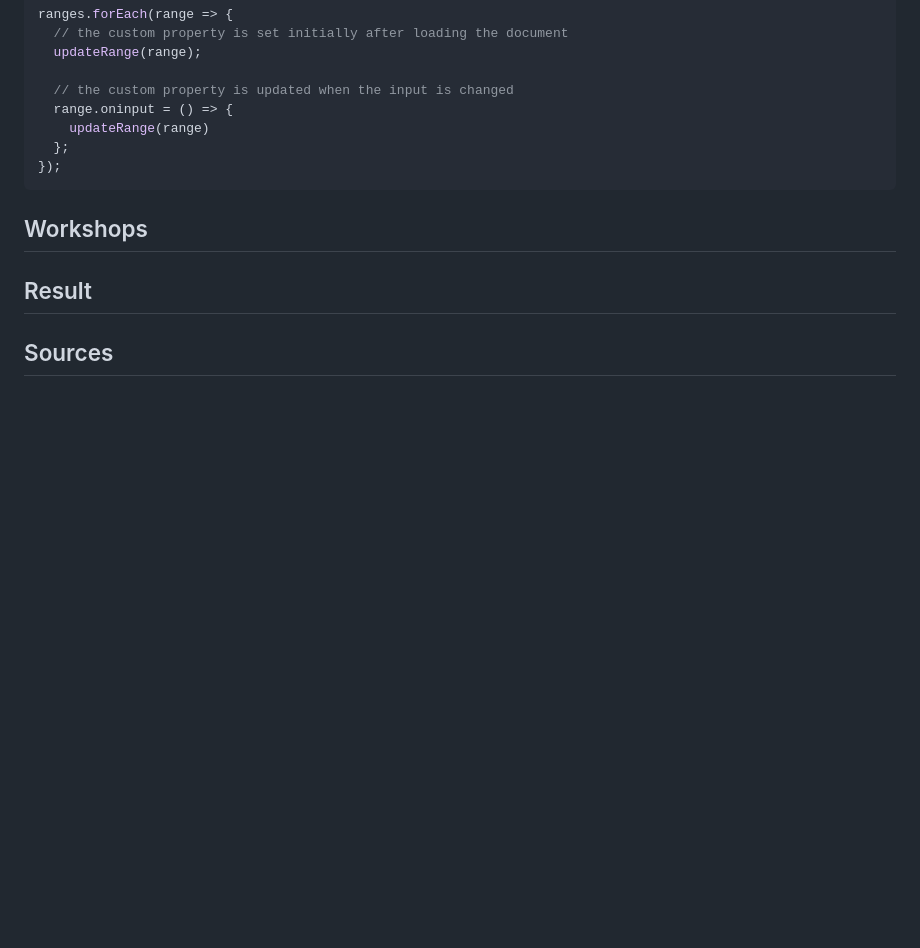
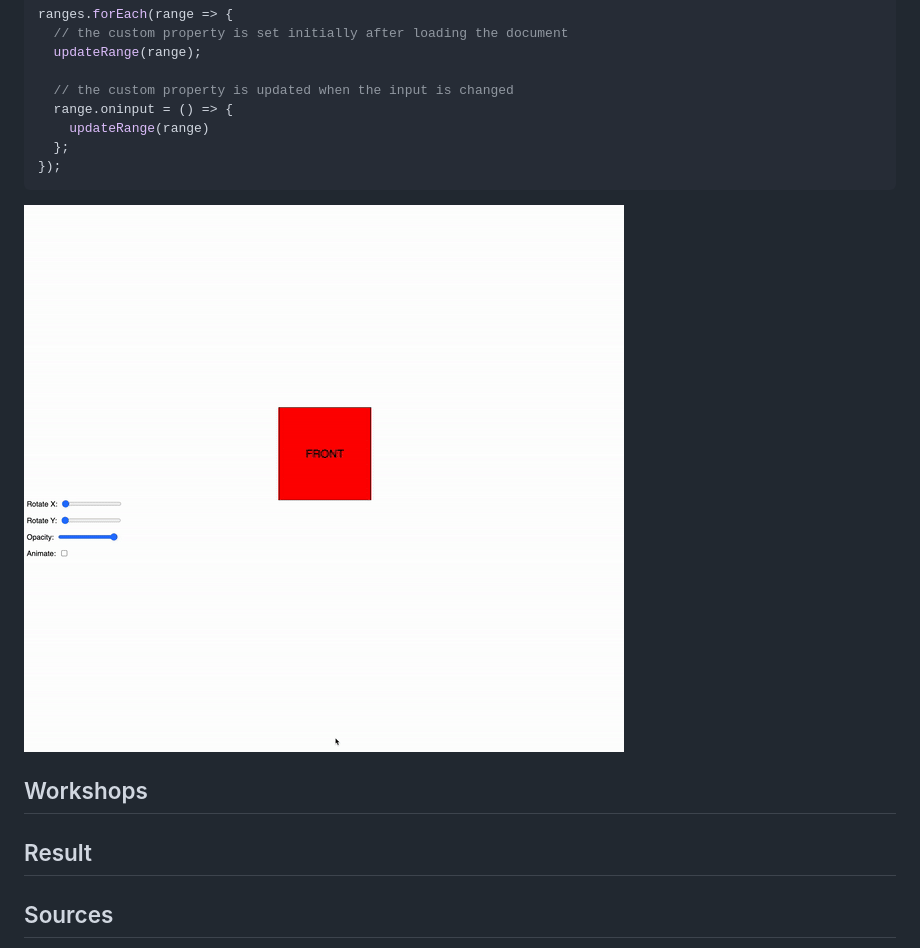
Before and after one commit to TristanBrattinga/cssttr, a Markdown page: README.md, the part around the change. Drawn GitHub-style; pictures changed too: readme-images/rotate.gif (added); blank space fills up the shorter version.

````diff
--- a/README.md
+++ b/README.md
@@ -281,6 +281,8 @@ ranges.forEach(range => {
 });
 ```
 
+<img src="./readme-images/rotate.gif" alt="">
+
 ## Workshops
 
 ## Result
````
